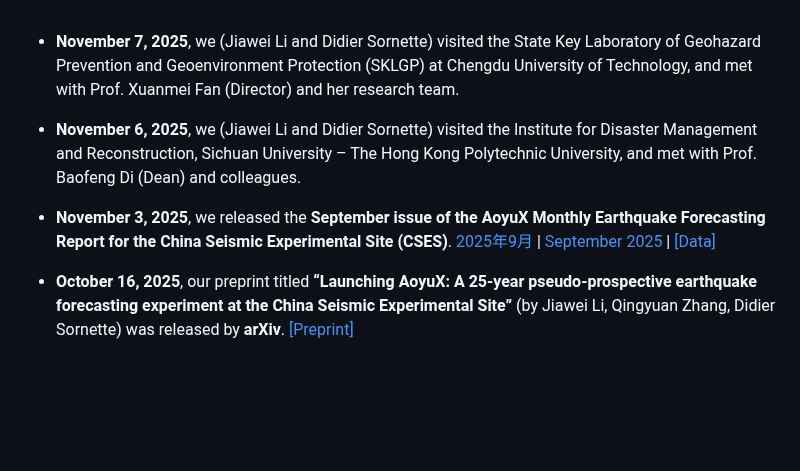
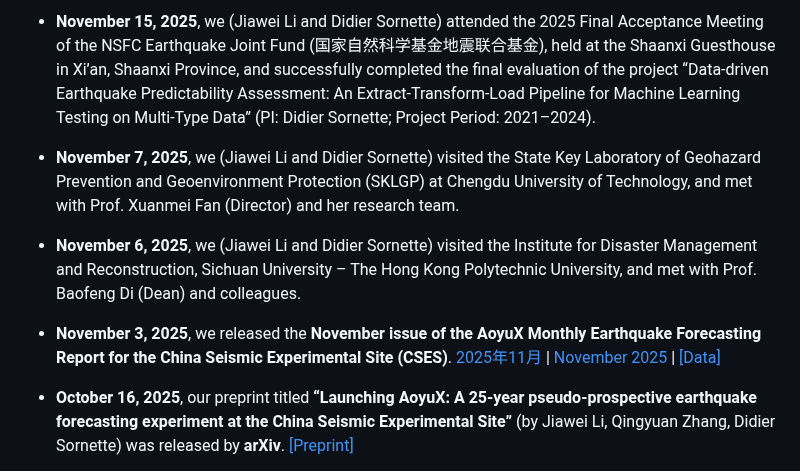
Before and after one commit to lijiawei098/lijiawei098.github.io, a Markdown page: contents/news.md, the part around the change. Drawn GitHub-style; blank space fills up the shorter version.

```diff
--- a/contents/news.md
+++ b/contents/news.md
@@ -1,8 +1,10 @@
+- <strong>November 15, 2025</strong>, we (Jiawei Li and Didier Sornette) attended the 2025 Final Acceptance Meeting of the NSFC Earthquake Joint Fund (国家自然科学基金地震联合基金), held at the Shaanxi Guesthouse in Xi’an, Shaanxi Province, and successfully completed the final evaluation of the project “Data-driven Earthquake Predictability Assessment: An Extract-Transform-Load Pipeline for Machine Learning Testing on Multi-Type Data” (PI: Didier Sornette; Project Period: 2021–2024).
+
 - <strong>November 7, 2025</strong>, we (Jiawei Li and Didier Sornette) visited the State Key Laboratory of Geohazard Prevention and Geoenvironment Protection (SKLGP) at Chengdu University of Technology, and met with Prof. Xuanmei Fan (Director) and her research team.
 
 - <strong>November 6, 2025</strong>, we (Jiawei Li and Didier Sornette) visited the Institute for Disaster Management and Reconstruction, Sichuan University – The Hong Kong Polytechnic University, and met with Prof. Baofeng Di (Dean) and colleagues.
 
-- <strong>November 3, 2025</strong>, we released the <strong>September issue of the AoyuX Monthly Earthquake Forecasting Report for the China Seismic Experimental Site (CSES)</strong>. <a href="/contents/AoyuX/1_Monthly/AoyuX地震预测报告_2025年9月_中文_高清.pdf" target="_blank">2025年9月</a> | <a href="/contents/AoyuX/1_Monthly/AoyuXReport_September2025_English_HighRes.pdf" target="_blank">September 2025</a> | <a href="https://pan.baidu.com/s/1FVis3EqrU3xnzTsGEoss_g?pwd=gau7" target="_blank">[Data]</a> </td>
+- <strong>November 3, 2025</strong>, we released the <strong>November issue of the AoyuX Monthly Earthquake Forecasting Report for the China Seismic Experimental Site (CSES)</strong>. <a href="/contents/AoyuX/1_Monthly/AoyuX地震预测报告_2025年11月_中文_高清.pdf" target="_blank">2025年11月</a> | <a href="/contents/AoyuX/1_Monthly/AoyuXReport_November2025_English_HighRes.pdf" target="_blank">November 2025</a> | <a href="https://pan.baidu.com/s/10J0WOcK17sWx3uEht5pMFQ?pwd=e99p" target="_blank">[Data]</a> </td>
 
 - <strong>October 16, 2025</strong>, our preprint titled <strong>“Launching AoyuX: A 25-year pseudo-prospective earthquake forecasting experiment at the China Seismic Experimental Site”</strong> (by Jiawei Li, Qingyuan Zhang, Didier Sornette) was released by <strong>arXiv</strong>. <a href="https://doi.org/10.48550/arXiv.2510.14407" target="_blank">[Preprint]</a>
 
```
